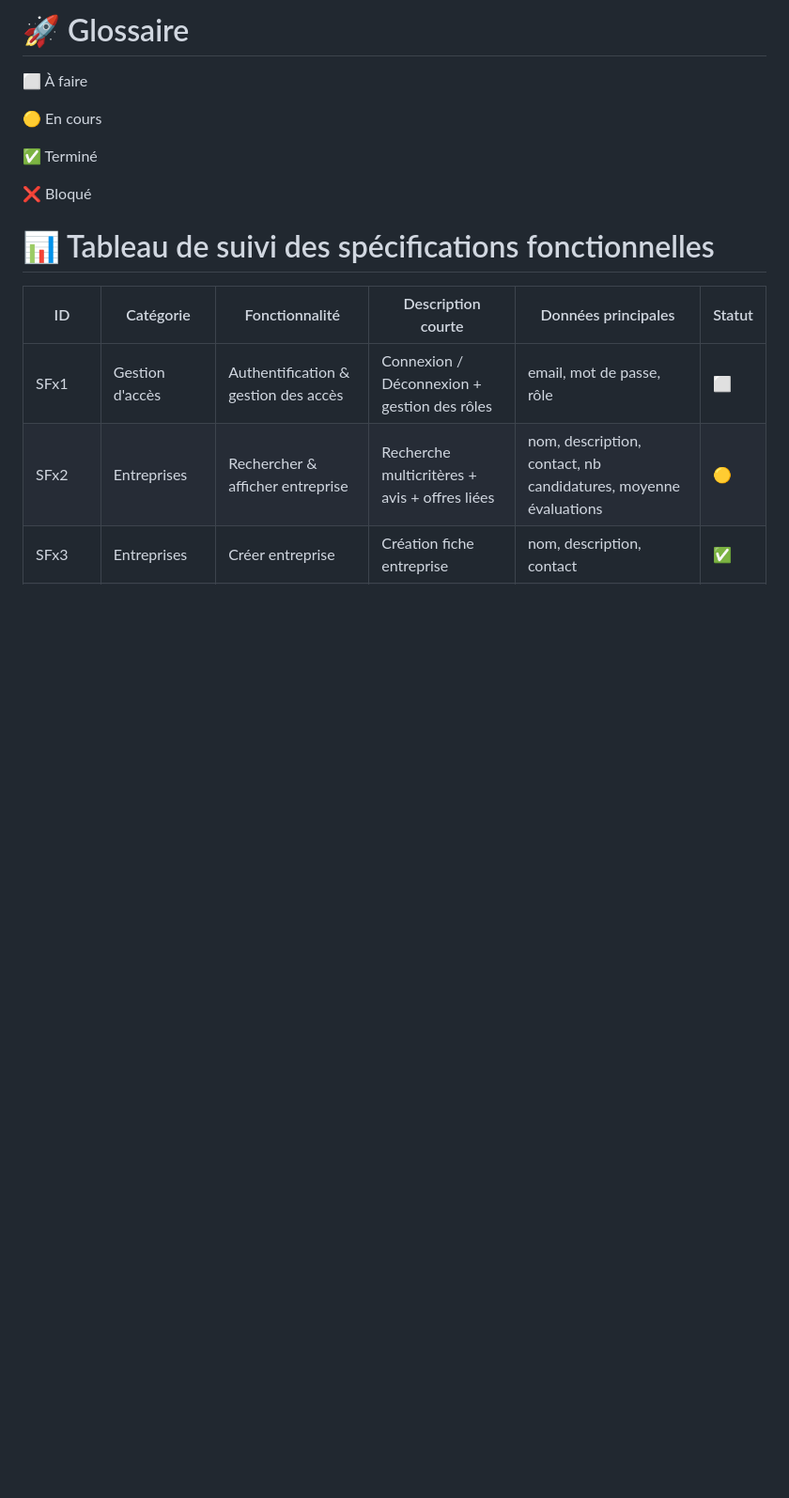
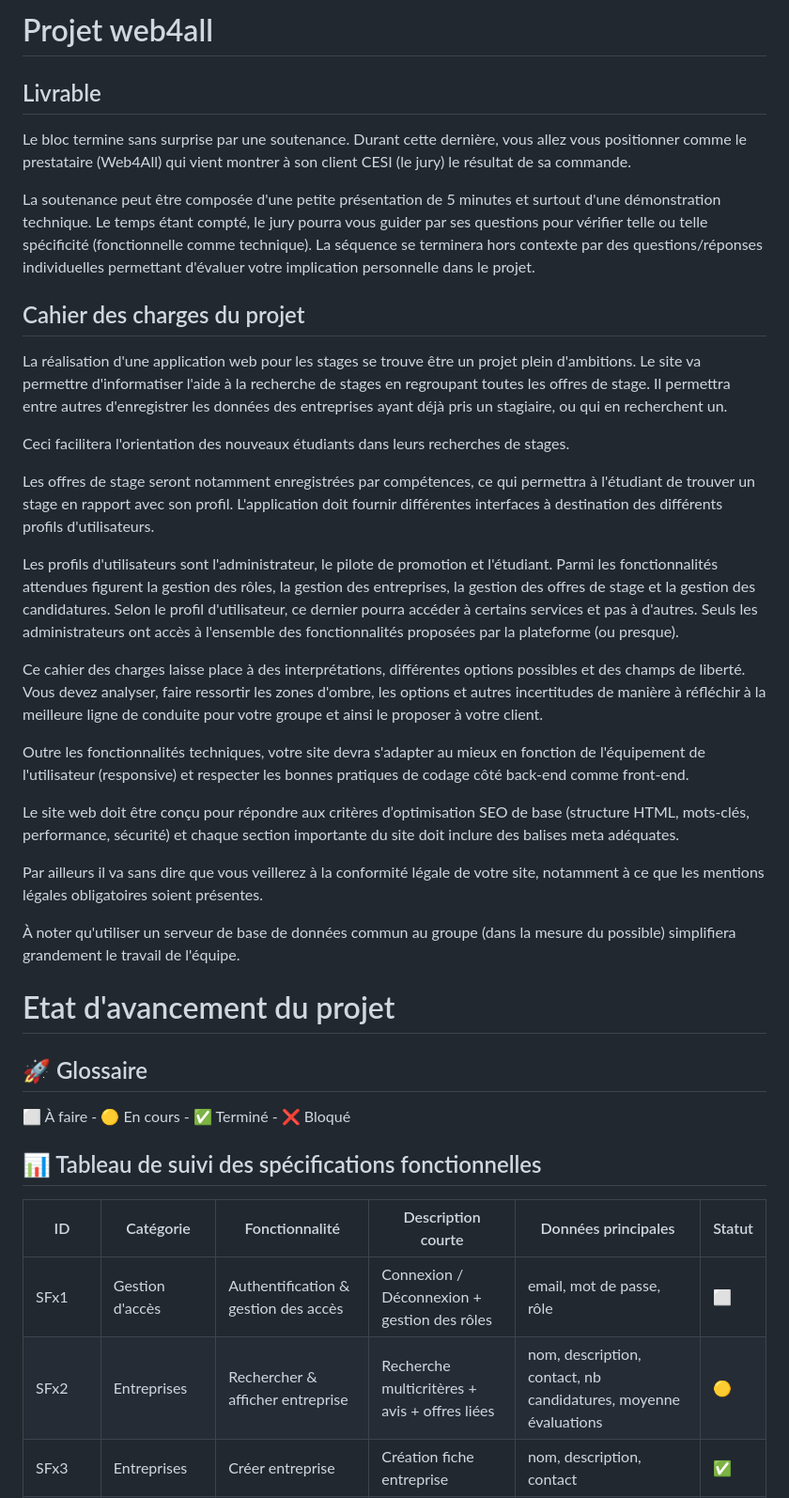
Before and after one commit to Jucott/web4all, a Markdown page: README.md, the part around one of its changes. Shown at 94% size. GitHub-like rendering; blank space fills up the shorter version.

Commit message:
Update README with project details and specifications

```diff
--- a/README.md
+++ b/README.md
@@ -1,15 +1,38 @@
-# 🚀 Glossaire
+# Projet web4all
 
-⬜ À faire
+## Livrable
 
-🟡 En cours
+Le bloc termine sans surprise par une soutenance. Durant cette dernière, vous allez vous positionner comme le prestataire (Web4All) qui vient montrer à son client CESI (le jury) le résultat de sa commande.
 
-✅ Terminé
+La soutenance peut être composée d'une petite présentation de 5 minutes et surtout d'une démonstration technique. Le temps étant compté, le jury pourra vous guider par ses questions pour vérifier telle ou telle spécificité (fonctionnelle comme technique). La séquence se terminera hors contexte par des questions/réponses individuelles permettant d'évaluer votre implication personnelle dans le projet.
 
-❌ Bloqué
+## Cahier des charges du projet
 
+La réalisation d'une application web pour les stages se trouve être un projet plein d'ambitions. Le site va permettre d'informatiser l'aide à la recherche de stages en regroupant toutes les offres de stage. Il permettra entre autres d'enregistrer les données des entreprises ayant déjà pris un stagiaire, ou qui en recherchent un.
 
-# 📊 Tableau de suivi des spécifications fonctionnelles
+Ceci facilitera l'orientation des nouveaux étudiants dans leurs recherches de stages.
+
+Les offres de stage seront notamment enregistrées par compétences, ce qui permettra à l'étudiant de trouver un stage en rapport avec son profil. L'application doit fournir différentes interfaces à destination des différents profils d'utilisateurs.
+
+Les profils d'utilisateurs sont l'administrateur, le pilote de promotion et l'étudiant. Parmi les fonctionnalités attendues figurent la gestion des rôles, la gestion des entreprises, la gestion des offres de stage et la gestion des candidatures. Selon le profil d'utilisateur, ce dernier pourra accéder à certains services et pas à d'autres. Seuls les administrateurs ont accès à l'ensemble des fonctionnalités proposées par la plateforme (ou presque).
+
+Ce cahier des charges laisse place à des interprétations, différentes options possibles et des champs de liberté. Vous devez analyser, faire ressortir les zones d'ombre, les options et autres incertitudes de manière à réfléchir à la meilleure ligne de conduite pour votre groupe et ainsi le proposer à votre client.
+
+Outre les fonctionnalités techniques, votre site devra s'adapter au mieux en fonction de l'équipement de l'utilisateur (responsive) et respecter les bonnes pratiques de codage côté back-end comme front-end.
+
+Le site web doit être conçu pour répondre aux critères d’optimisation SEO de base (structure HTML, mots-clés, performance, sécurité) et chaque section importante du site doit inclure des balises meta adéquates.
+
+Par ailleurs il va sans dire que vous veillerez à la conformité légale de votre site, notamment à ce que les mentions légales obligatoires soient présentes.
+
+À noter qu'utiliser un serveur de base de données commun au groupe (dans la mesure du possible) simplifiera grandement le travail de l'équipe.
+
+# Etat d'avancement du projet
+
+## 🚀 Glossaire
+
+⬜ À faire - 🟡 En cours - ✅ Terminé - ❌ Bloqué
+
+## 📊 Tableau de suivi des spécifications fonctionnelles
 
 | ID     | Catégorie | Fonctionnalité | Description courte | Données principales | Statut |
 |--------|------------|---------------|--------------------|---------------------|--------|
```
Also changed, not shown: other parts of README.md (+2 -2 lines).
